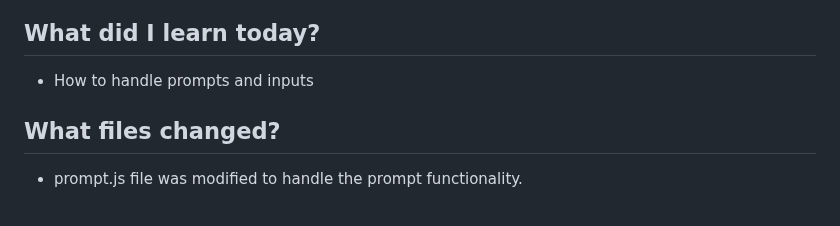
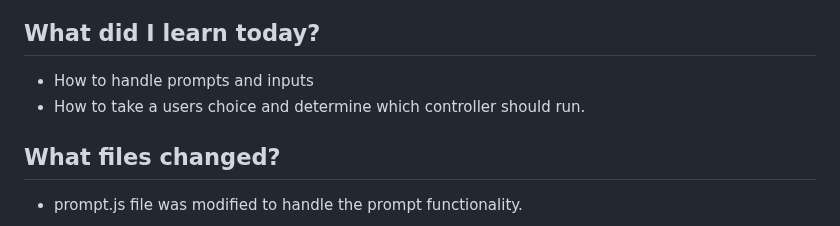
Before and after one commit to CodeWithJoshua18/focus-forge, a Markdown page: docs/journal.md, the part around the change. Drawn GitHub-style.

Commit message:
Update journal.md: document learning about user choice handling in prompts

```diff
--- a/docs/journal.md
+++ b/docs/journal.md
@@ -441,5 +441,6 @@ Thursday 3rd September
 
 ## What did I learn today?
   - How to handle prompts and inputs
+  - How to take a users choice and determine which controller should run.
 ## What files changed?
   - prompt.js file was modified to handle the prompt functionality.
```
